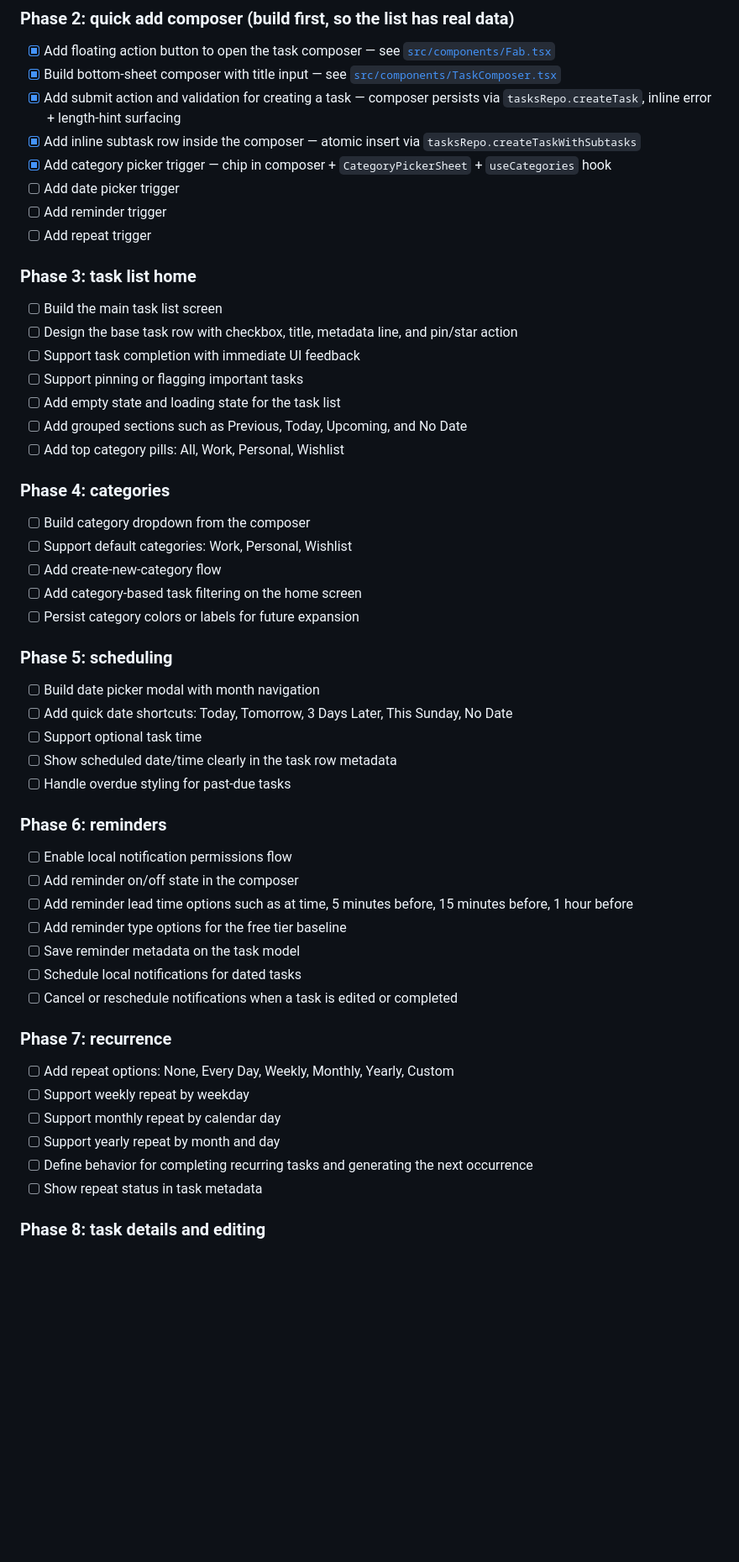
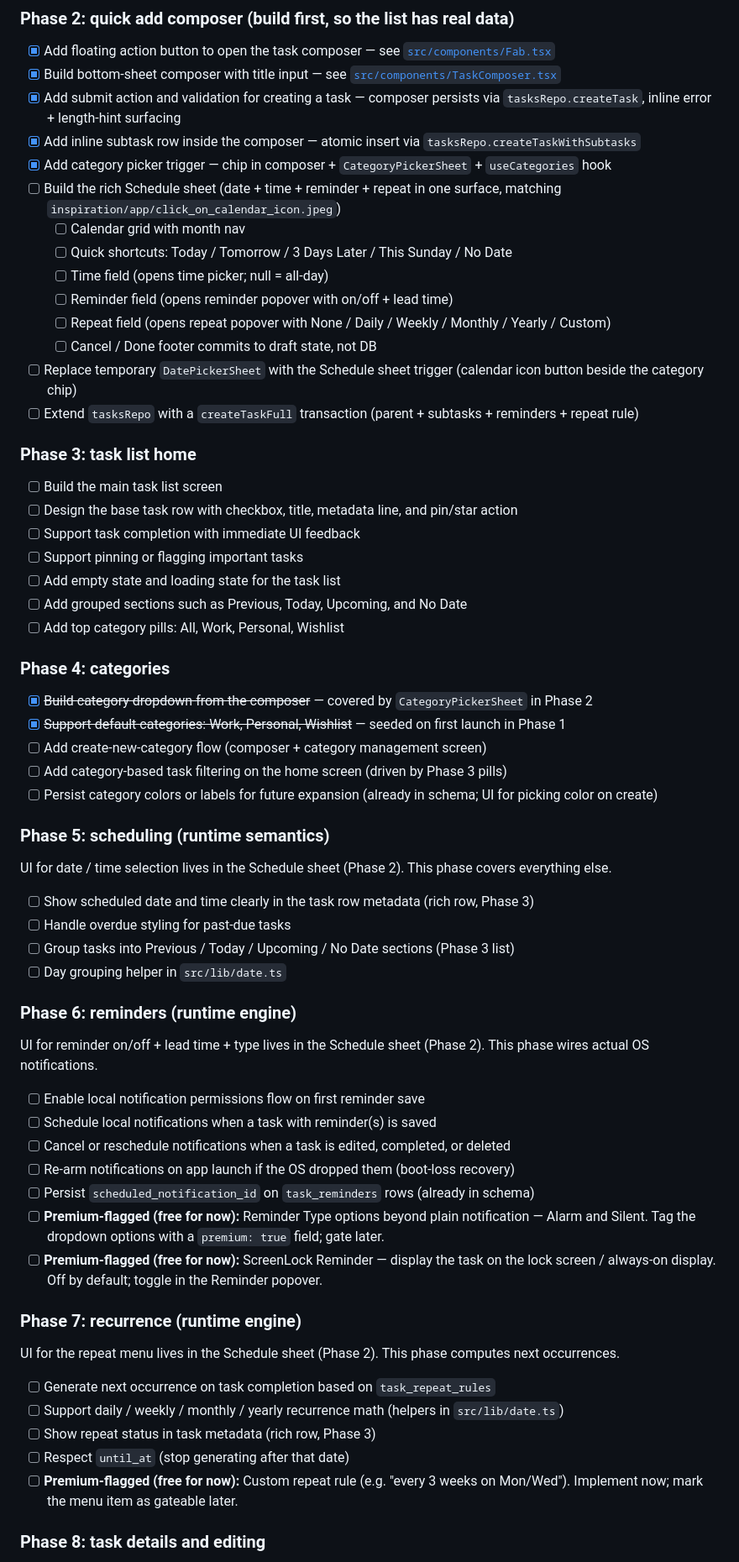
Before and after one commit to crypticmeta/streaktodo, a Markdown page: README.md, the part around one of its changes. Shown at 84% size. Rendered like a GitHub page; blank space fills up the shorter version.

Commit message:
Reshape phases around the rich Schedule sheet
The inspiration jpegs show a single Schedule popover that owns date,
shortcuts, time, reminder, and repeat in one surface, with nested
popovers for Reminder and Repeat. Splitting these across Phases 5/6/7
no longer matches the UI; each of those phases becomes runtime-only.

- Phase 2 grows a sub-list under "Build the rich Schedule sheet" that
  enumerates the four sub-fields. Adds a "replace temporary
  DatePickerSheet" item and a "createTaskFull" transaction item.
- Phase 4 marks the seeded-defaults and composer-dropdown items as
  already covered by Phase 1/2 work.
- Phase 5 becomes scheduling-runtime: overdue styling, day grouping,
  metadata rendering. UI-side is consolidated above.
- Phase 6 becomes the reminder runtime engine (permissions, scheduling,
  cancel/reschedule, boot-loss recovery). UI-side is consolidated above.
  Documents two future-premium options (Alarm/Silent type, ScreenLock)
  that ship free for now and are marked for gating.
- Phase 7 becomes recurrence math and next-occurrence generation. UI-side
  is consolidated above. Custom repeat is similarly future-premium.
- Phase 11 reframes from "gate features behind premium" to "build now,
  gate later via a single matrix". Lists the currently-flagged features.

No code changes. Pure roadmap update.

Co-Authored-By: Claude Opus 4.7 (1M context) <noreply@anthropic.com>

```diff
--- a/README.md
+++ b/README.md
@@ -31,9 +31,15 @@ Primary reference points from `inspiration/app/`:
 - [x] Add submit action and validation for creating a task — composer persists via `tasksRepo.createTask`, inline error + length-hint surfacing
 - [x] Add inline subtask row inside the composer — atomic insert via `tasksRepo.createTaskWithSubtasks`
 - [x] Add category picker trigger — chip in composer + `CategoryPickerSheet` + `useCategories` hook
-- [ ] Add date picker trigger
-- [ ] Add reminder trigger
-- [ ] Add repeat trigger
+- [ ] Build the rich Schedule sheet (date + time + reminder + repeat in one surface, matching `inspiration/app/click_on_calendar_icon.jpeg`)
+  - [ ] Calendar grid with month nav
+  - [ ] Quick shortcuts: Today / Tomorrow / 3 Days Later / This Sunday / No Date
+  - [ ] Time field (opens time picker; null = all-day)
+  - [ ] Reminder field (opens reminder popover with on/off + lead time)
+  - [ ] Repeat field (opens repeat popover with None / Daily / Weekly / Monthly / Yearly / Custom)
+  - [ ] Cancel / Done footer commits to draft state, not DB
+- [ ] Replace temporary `DatePickerSheet` with the Schedule sheet trigger (calendar icon button beside the category chip)
+- [ ] Extend `tasksRepo` with a `createTaskFull` transaction (parent + subtasks + reminders + repeat rule)
 
 ### Phase 3: task list home
 
@@ -47,38 +53,42 @@ Primary reference points from `inspiration/app/`:
 
 ### Phase 4: categories
 
-- [ ] Build category dropdown from the composer
-- [ ] Support default categories: Work, Personal, Wishlist
-- [ ] Add create-new-category flow
-- [ ] Add category-based task filtering on the home screen
-- [ ] Persist category colors or labels for future expansion
+- [x] ~~Build category dropdown from the composer~~ — covered by `CategoryPickerSheet` in Phase 2
+- [x] ~~Support default categories: Work, Personal, Wishlist~~ — seeded on first launch in Phase 1
+- [ ] Add create-new-category flow (composer + category management screen)
+- [ ] Add category-based task filtering on the home screen (driven by Phase 3 pills)
+- [ ] Persist category colors or labels for future expansion (already in schema; UI for picking color on create)
 
-### Phase 5: scheduling
+### Phase 5: scheduling (runtime semantics)
 
-- [ ] Build date picker modal with month navigation
-- [ ] Add quick date shortcuts: Today, Tomorrow, 3 Days Later, This Sunday, No Date
-- [ ] Support optional task time
-- [ ] Show scheduled date/time clearly in the task row metadata
+UI for date / time selection lives in the Schedule sheet (Phase 2). This phase covers everything else.
+
+- [ ] Show scheduled date and time clearly in the task row metadata (rich row, Phase 3)
 - [ ] Handle overdue styling for past-due tasks
+- [ ] Group tasks into Previous / Today / Upcoming / No Date sections (Phase 3 list)
+- [ ] Day grouping helper in `src/lib/date.ts`
 
-### Phase 6: reminders
+### Phase 6: reminders (runtime engine)
 
-- [ ] Enable local notification permissions flow
-- [ ] Add reminder on/off state in the composer
-- [ ] Add reminder lead time options such as at time, 5 minutes before, 15 minutes before, 1 hour before
-- [ ] Add reminder type options for the free tier baseline
-- [ ] Save reminder metadata on the task model
-- [ ] Schedule local notifications for dated tasks
-- [ ] Cancel or reschedule notifications when a task is edited or completed
+UI for reminder on/off + lead time + type lives in the Schedule sheet (Phase 2). This phase wires actual OS notifications.
 
-### Phase 7: recurrence
+- [ ] Enable local notification permissions flow on first reminder save
+- [ ] Schedule local notifications when a task with reminder(s) is saved
+- [ ] Cancel or reschedule notifications when a task is edited, completed, or deleted
+- [ ] Re-arm notifications on app launch if the OS dropped them (boot-loss recovery)
+- [ ] Persist `scheduled_notification_id` on `task_reminders` rows (already in schema)
+- [ ] **Premium-flagged (free for now):** Reminder Type options beyond plain notification — Alarm and Silent. Tag the dropdown options with a `premium: true` field; gate later.
+- [ ] **Premium-flagged (free for now):** ScreenLock Reminder — display the task on the lock screen / always-on display. Off by default; toggle in the Reminder popover.
 
-- [ ] Add repeat options: None, Every Day, Weekly, Monthly, Yearly, Custom
-- [ ] Support weekly repeat by weekday
-- [ ] Support monthly repeat by calendar day
-- [ ] Support yearly repeat by month and day
-- [ ] Define behavior for completing recurring tasks and generating the next occurrence
-- [ ] Show repeat status in task metadata
+### Phase 7: recurrence (runtime engine)
+
+UI for the repeat menu lives in the Schedule sheet (Phase 2). This phase computes next occurrences.
+
+- [ ] Generate next occurrence on task completion based on `task_repeat_rules`
+- [ ] Support daily / weekly / monthly / yearly recurrence math (helpers in `src/lib/date.ts`)
+- [ ] Show repeat status in task metadata (rich row, Phase 3)
+- [ ] Respect `until_at` (stop generating after that date)
+- [ ] **Premium-flagged (free for now):** Custom repeat rule (e.g. "every 3 weeks on Mon/Wed"). Implement now; mark the menu item as gateable later.
 
 ### Phase 8: task details and editing
 
```
Also changed, not shown: other parts of README.md (+11 -3 lines).
